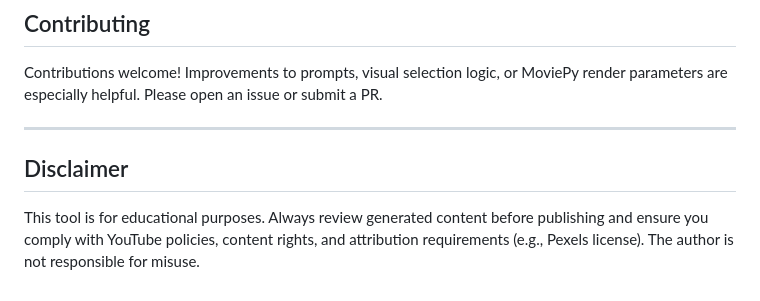
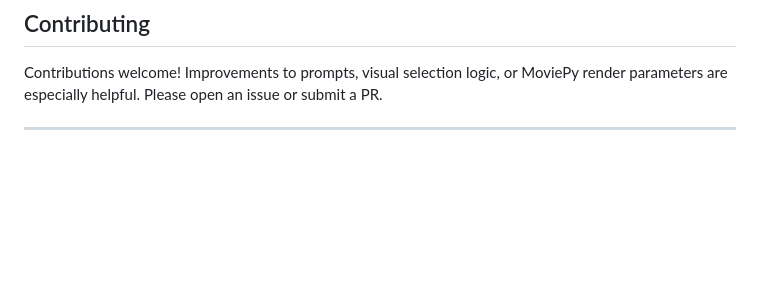
Before and after one commit to Arvind13s/Chimera, a Markdown page: readme.md, the part around the change. GitHub-like rendering; blank space fills up the shorter version.

```diff
--- a/readme.md
+++ b/readme.md
@@ -200,7 +200,3 @@ docker run --rm -it \
 Contributions welcome! Improvements to prompts, visual selection logic, or MoviePy render parameters are especially helpful. Please open an issue or submit a PR.
 
 ---
-
-## Disclaimer
-
-This tool is for educational purposes. Always review generated content before publishing and ensure you comply with YouTube policies, content rights, and attribution requirements (e.g., Pexels license). The author is not responsible for misuse.
```
